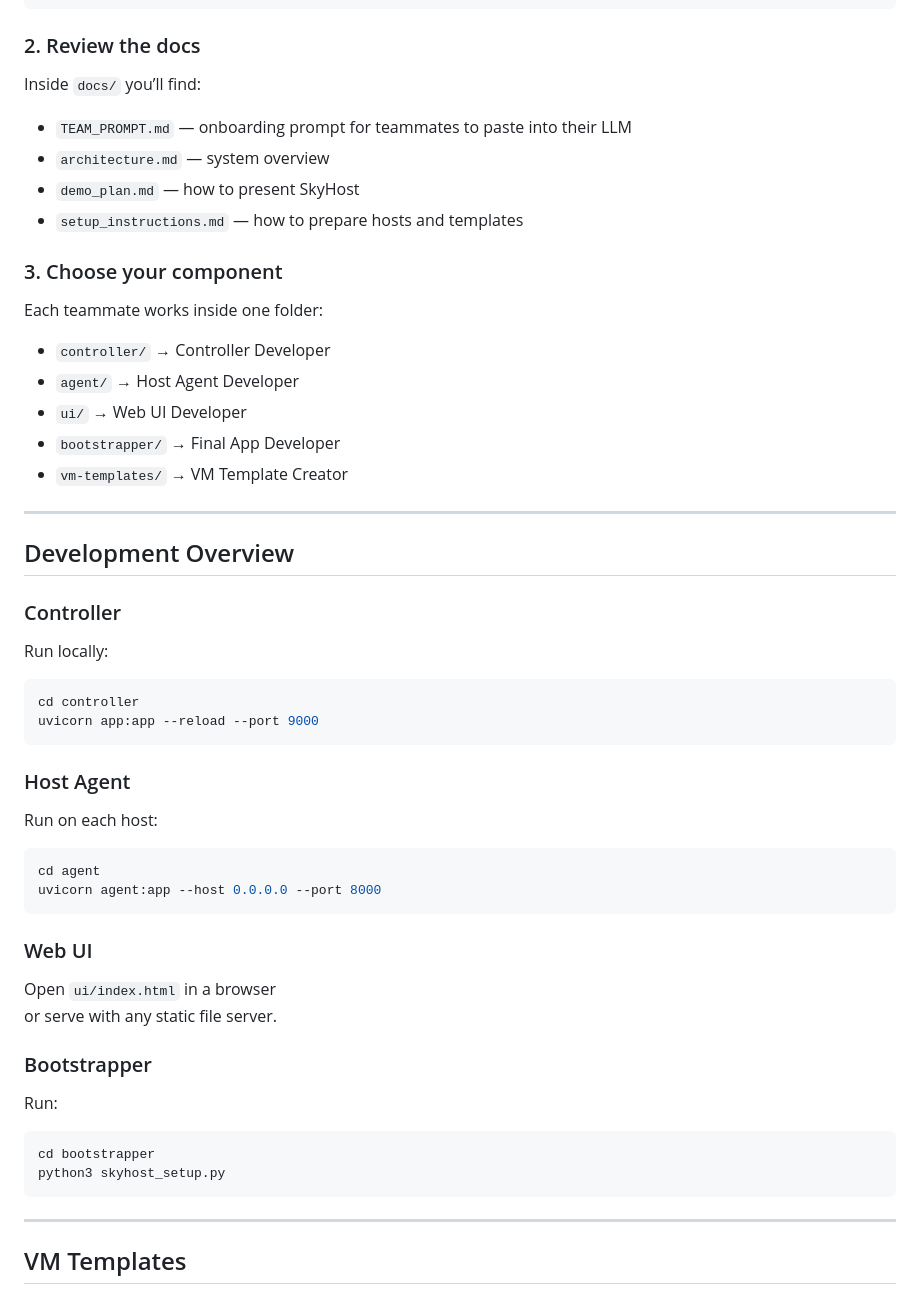
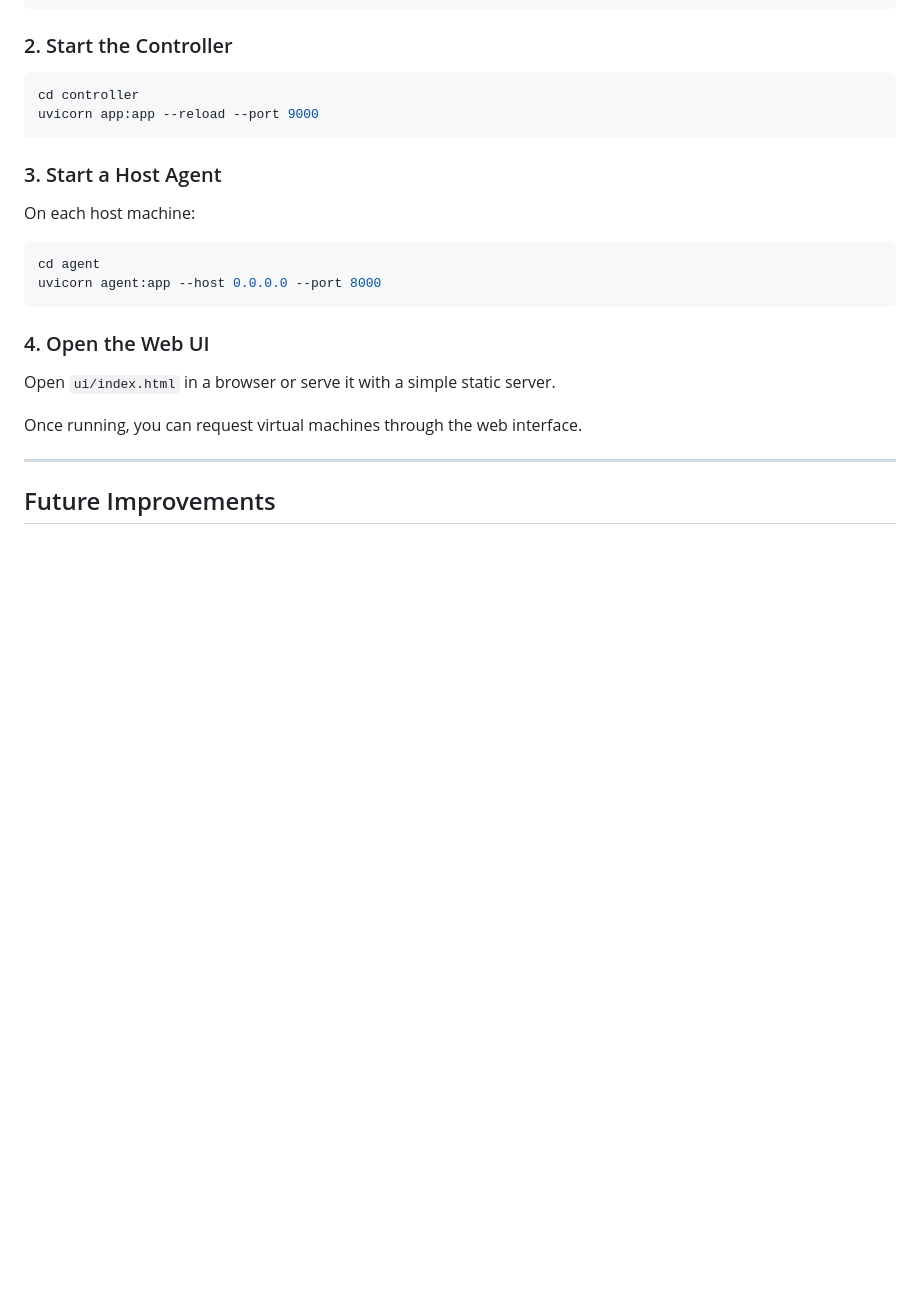
Before and after one commit to lumoyano/skyhost, a Markdown page: readme.md, the part around one of its changes. Rendered like a GitHub page; blank space fills up the shorter version.

````diff
--- a/readme.md
+++ b/readme.md
@@ -106,62 +126,29 @@ git clone https://github.com/<your-org>/skyhost
 cd skyhost
 ```
 
-### 2. Review the docs
-
-Inside `docs/` you’ll find:
-
-- `TEAM_PROMPT.md` — onboarding prompt for teammates to paste into their LLM
-- `architecture.md` — system overview
-- `demo_plan.md` — how to present SkyHost
-- `setup_instructions.md` — how to prepare hosts and templates
-
-### 3. Choose your component
-
-Each teammate works inside one folder:
-
-- `controller/` → Controller Developer
-- `agent/` → Host Agent Developer
-- `ui/` → Web UI Developer
-- `bootstrapper/` → Final App Developer
-- `vm-templates/` → VM Template Creator
-
----
-
-## Development Overview
-
-### Controller
-
-Run locally:
+### 2. Start the Controller
 
 ```bash
 cd controller
 uvicorn app:app --reload --port 9000
 ```
 
-### Host Agent
+### 3. Start a Host Agent
 
-Run on each host:
+On each host machine:
 
 ```bash
 cd agent
 uvicorn agent:app --host 0.0.0.0 --port 8000
 ```
 
-### Web UI
+### 4. Open the Web UI
 
-Open `ui/index.html` in a browser
-or serve with any static file server.
+Open `ui/index.html` in a browser or serve it with a simple static server.
 
-### Bootstrapper
-
-Run:
-
-```bash
-cd bootstrapper
-python3 skyhost_setup.py
-```
+Once running, you can request virtual machines through the web interface.
 
 ---
 
-## VM Templates
+## Future Improvements
 
````
Also changed, not shown: other parts of readme.md (+105 -109 lines).
